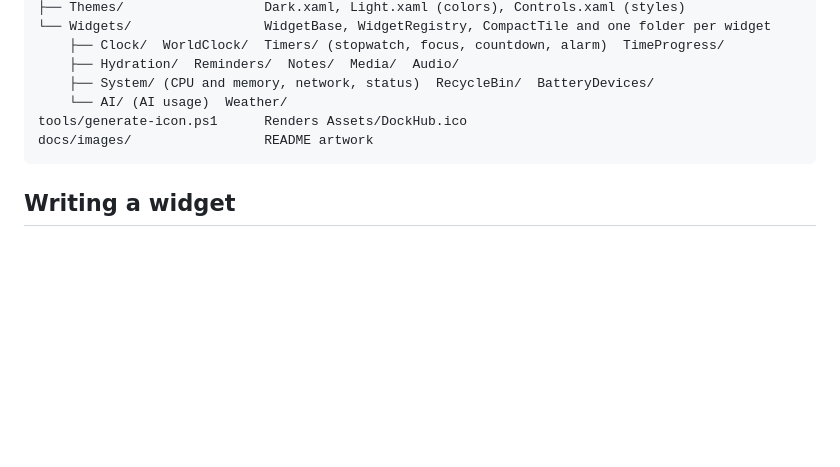
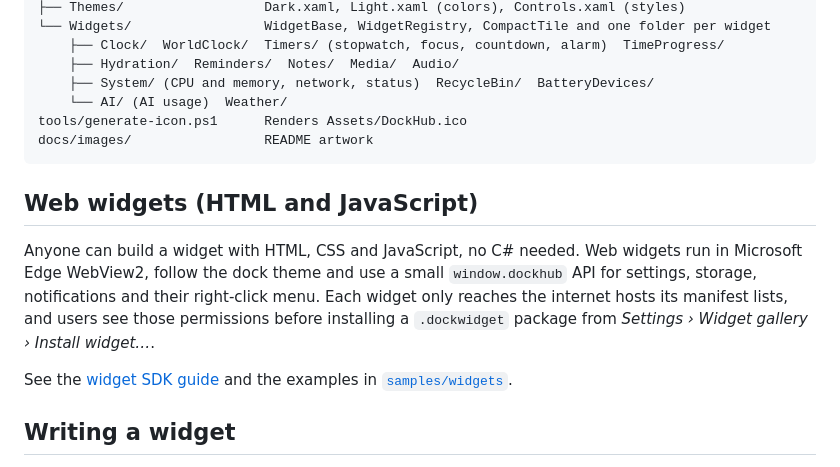
Before and after one commit to sametgurtuna/DockHub, a Markdown page: README.md, the part around the change. Drawn GitHub-style; blank space fills up the shorter version.

Commit message:
docs: widget SDK section in README and phase 10 notes
Co-Authored-By: Claude Opus 5.5 <noreply@anthropic.com>

````diff
--- a/README.md
+++ b/README.md
@@ -417,6 +417,12 @@ tools/generate-icon.ps1      Renders Assets/DockHub.ico
 docs/images/                 README artwork
 ```
 
+## Web widgets (HTML and JavaScript)
+
+Anyone can build a widget with HTML, CSS and JavaScript, no C# needed. Web widgets run in Microsoft Edge WebView2, follow the dock theme and use a small `window.dockhub` API for settings, storage, notifications and their right-click menu. Each widget only reaches the internet hosts its manifest lists, and users see those permissions before installing a `.dockwidget` package from *Settings › Widget gallery › Install widget…*.
+
+See the [widget SDK guide](docs/widget-sdk.md) and the examples in [`samples/widgets`](samples/widgets).
+
 ## Writing a widget
 
 1. Add `Widgets/Sample/SampleWidget.xaml`. The root element must be `w:WidgetBase`. Use elements named `Layout_<variant>` for different layouts:
````
Also changed, not shown: plans/faz-10-widget-sdk.md (+11 -1 lines).
